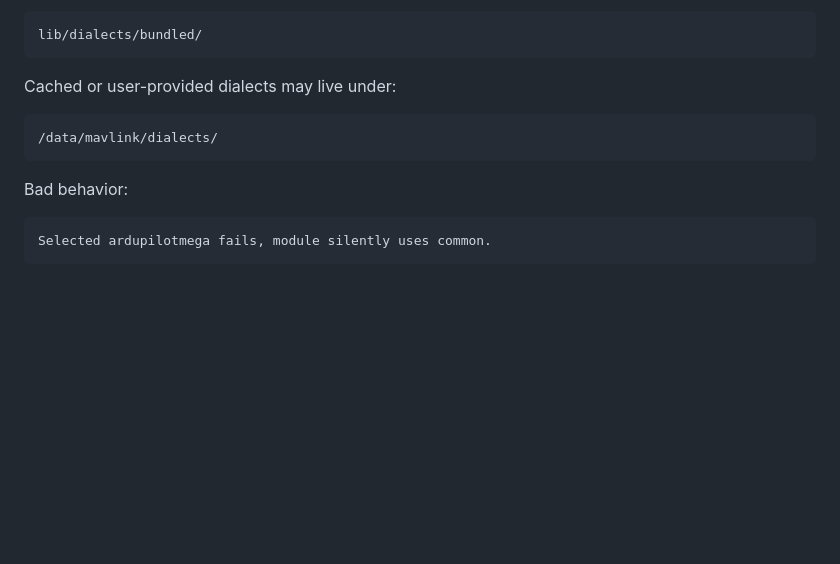
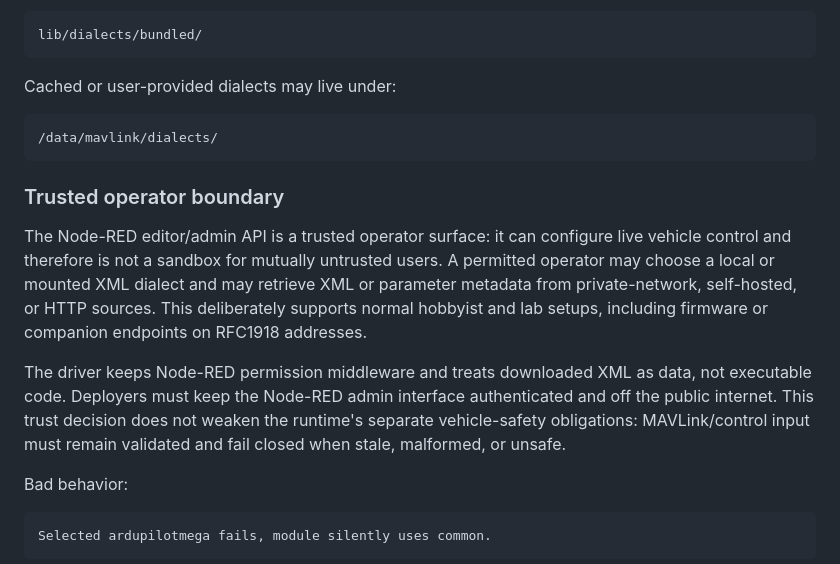
Before and after one commit to cmc0619/node-red-contrib-mavlink-ai, a Markdown page: DESIGN.md, the part around the change. Rendered like a GitHub page; blank space fills up the shorter version.

````diff
--- a/DESIGN.md
+++ b/DESIGN.md
@@ -1244,6 +1244,21 @@ Cached or user-provided dialects may live under:
 /data/mavlink/dialects/
 ```
 
+### Trusted operator boundary
+
+The Node-RED editor/admin API is a trusted operator surface: it can configure
+live vehicle control and therefore is not a sandbox for mutually untrusted
+users. A permitted operator may choose a local or mounted XML dialect and may
+retrieve XML or parameter metadata from private-network, self-hosted, or HTTP
+sources. This deliberately supports normal hobbyist and lab setups, including
+firmware or companion endpoints on RFC1918 addresses.
+
+The driver keeps Node-RED permission middleware and treats downloaded XML as
+data, not executable code. Deployers must keep the Node-RED admin interface
+authenticated and off the public internet. This trust decision does not weaken
+the runtime's separate vehicle-safety obligations: MAVLink/control input must
+remain validated and fail closed when stale, malformed, or unsafe.
+
 Bad behavior:
 
 ```text
````
Also changed, not shown: README.md (+16 -0 lines).
